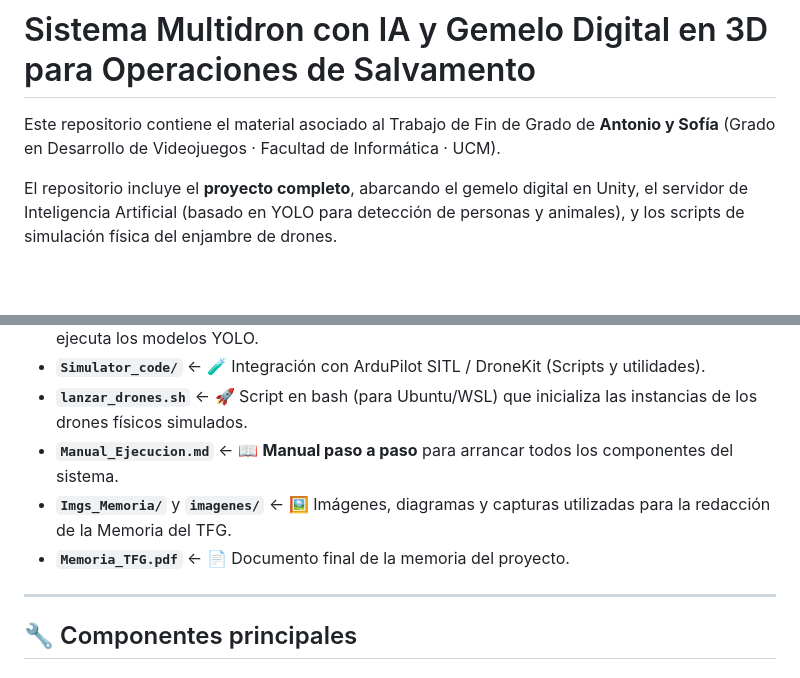
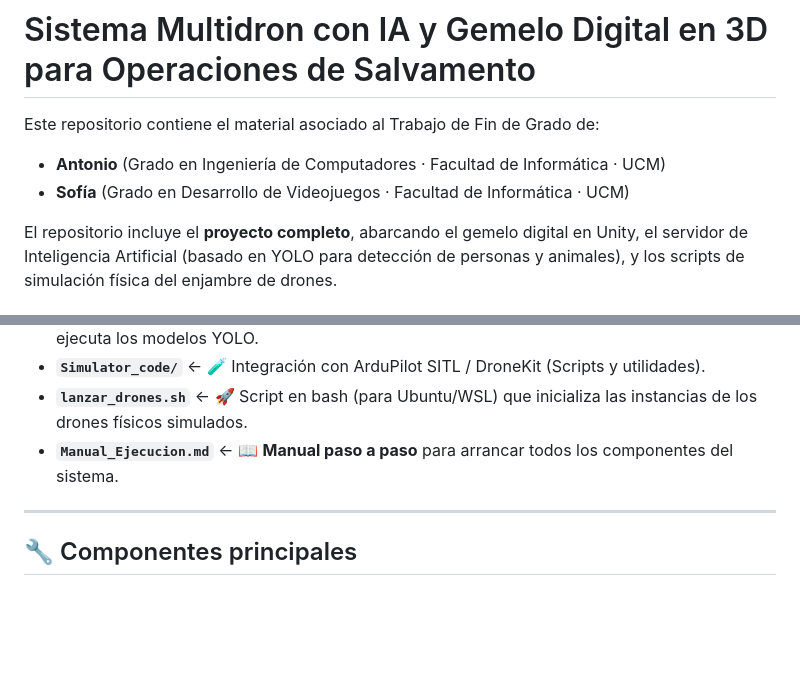
Before and after one commit to antsanni/TFG-Antonio-Y-Sof-a, a Markdown page: README.md, 2 parts joined by grey strips. Rendered like a GitHub page; blank space fills up the shorter version.

```diff
--- a/README.md
+++ b/README.md
@@ -1,7 +1,8 @@
 # Sistema Multidron con IA y Gemelo Digital en 3D para Operaciones de Salvamento
 
-Este repositorio contiene el material asociado al Trabajo de Fin de Grado de **Antonio y Sofía**
-(Grado en Desarrollo de Videojuegos · Facultad de Informática · UCM).
+Este repositorio contiene el material asociado al Trabajo de Fin de Grado de:
+- **Antonio** (Grado en Ingeniería de Computadores · Facultad de Informática · UCM)
+- **Sofía** (Grado en Desarrollo de Videojuegos · Facultad de Informática · UCM)
 
 El repositorio incluye el **proyecto completo**, abarcando el gemelo digital en Unity, el servidor de Inteligencia Artificial (basado en YOLO para detección de personas y animales), y los scripts de simulación física del enjambre de drones.
 
@@ -15,8 +16,6 @@ El repositorio incluye el **proyecto completo**, abarcando el gemelo digital en
 - **`Simulator_code/`** ← 🧪 Integración con ArduPilot SITL / DroneKit (Scripts y utilidades).
 - **`lanzar_drones.sh`** ← 🚀 Script en bash (para Ubuntu/WSL) que inicializa las instancias de los drones físicos simulados.
 - **`Manual_Ejecucion.md`** ← 📖 **Manual paso a paso** para arrancar todos los componentes del sistema.
-- **`Imgs_Memoria/`** y **`imagenes/`** ← 🖼️ Imágenes, diagramas y capturas utilizadas para la redacción de la Memoria del TFG.
-- **`Memoria_TFG.pdf`** ← 📄 Documento final de la memoria del proyecto.
 
 ---
 
```
